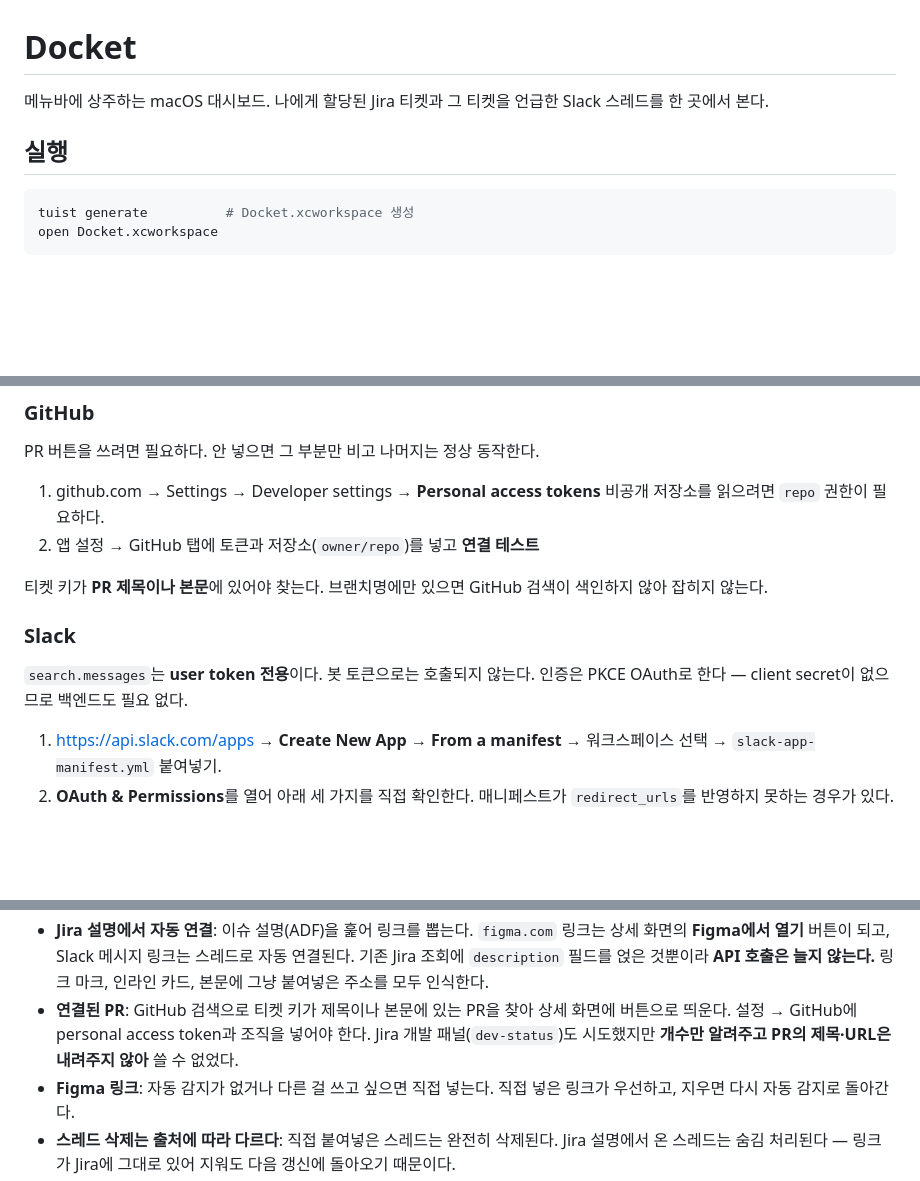
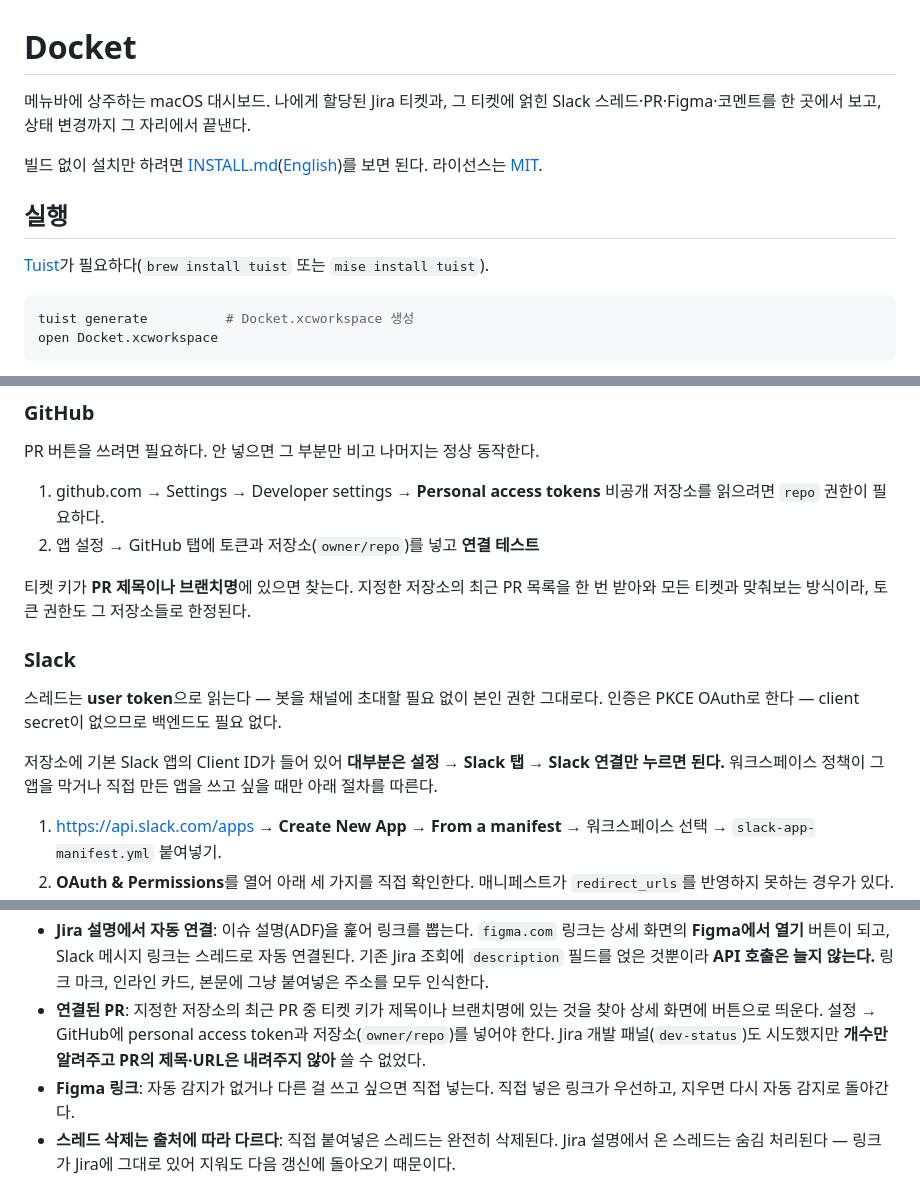
Before and after one commit to uuu1101/docket, a Markdown page: README.md, 3 parts joined by grey strips. GitHub-like rendering; blank space fills up the shorter version.

````diff
--- a/README.md
+++ b/README.md
@@ -1,9 +1,14 @@
 # Docket
 
-메뉴바에 상주하는 macOS 대시보드. 나에게 할당된 Jira 티켓과 그 티켓을 언급한 Slack
-스레드를 한 곳에서 본다.
+메뉴바에 상주하는 macOS 대시보드. 나에게 할당된 Jira 티켓과, 그 티켓에 얽힌 Slack
+스레드·PR·Figma·코멘트를 한 곳에서 보고, 상태 변경까지 그 자리에서 끝낸다.
+
+빌드 없이 설치만 하려면 [INSTALL.md](INSTALL.md)([English](INSTALL.en.md))를 보면 된다.
+라이선스는 [MIT](LICENSE).
 
 ## 실행
+
+[Tuist](https://tuist.dev)가 필요하다(`brew install tuist` 또는 `mise install tuist`).
 
 ```bash
 tuist generate          # Docket.xcworkspace 생성
@@ -51,13 +56,17 @@ PR 버튼을 쓰려면 필요하다. 안 넣으면 그 부분만 비고 나머
    비공개 저장소를 읽으려면 `repo` 권한이 필요하다.
 2. 앱 설정 → GitHub 탭에 토큰과 저장소(`owner/repo`)를 넣고 **연결 테스트**
 
-티켓 키가 **PR 제목이나 본문**에 있어야 찾는다. 브랜치명에만 있으면 GitHub 검색이
-색인하지 않아 잡히지 않는다.
+티켓 키가 **PR 제목이나 브랜치명**에 있으면 찾는다. 지정한 저장소의 최근 PR 목록을
+한 번 받아와 모든 티켓과 맞춰보는 방식이라, 토큰 권한도 그 저장소들로 한정된다.
 
 ### Slack
 
-`search.messages`는 **user token 전용**이다. 봇 토큰으로는 호출되지 않는다.
+스레드는 **user token**으로 읽는다 — 봇을 채널에 초대할 필요 없이 본인 권한 그대로다.
 인증은 PKCE OAuth로 한다 — client secret이 없으므로 백엔드도 필요 없다.
+
+저장소에 기본 Slack 앱의 Client ID가 들어 있어 **대부분은 설정 → Slack 탭 → Slack
+연결만 누르면 된다.** 워크스페이스 정책이 그 앱을 막거나 직접 만든 앱을 쓰고 싶을
+때만 아래 절차를 따른다.
 
 1. https://api.slack.com/apps → **Create New App** → **From a manifest** →
    워크스페이스 선택 → `slack-app-manifest.yml` 붙여넣기.
@@ -114,10 +123,10 @@ Slack을 설정하지 않아도 Jira 대시보드는 정상 동작한다.
   상세 화면의 **Figma에서 열기** 버튼이 되고, Slack 메시지 링크는 스레드로 자동 연결된다.
   기존 Jira 조회에 `description` 필드를 얹은 것뿐이라 **API 호출은 늘지 않는다.** 링크
   마크, 인라인 카드, 본문에 그냥 붙여넣은 주소를 모두 인식한다.
-- **연결된 PR**: GitHub 검색으로 티켓 키가 제목이나 본문에 있는 PR을 찾아 상세 화면에
-  버튼으로 띄운다. 설정 → GitHub에 personal access token과 조직을 넣어야 한다.
-  Jira 개발 패널(`dev-status`)도 시도했지만 **개수만 알려주고 PR의 제목·URL은 내려주지
-  않아** 쓸 수 없었다.
+- **연결된 PR**: 지정한 저장소의 최근 PR 중 티켓 키가 제목이나 브랜치명에 있는 것을
+  찾아 상세 화면에 버튼으로 띄운다. 설정 → GitHub에 personal access token과
+  저장소(`owner/repo`)를 넣어야 한다. Jira 개발 패널(`dev-status`)도 시도했지만
+  **개수만 알려주고 PR의 제목·URL은 내려주지 않아** 쓸 수 없었다.
 - **Figma 링크**: 자동 감지가 없거나 다른 걸 쓰고 싶으면 직접 넣는다. 직접 넣은 링크가
   우선하고, 지우면 다시 자동 감지로 돌아간다.
 - **스레드 삭제는 출처에 따라 다르다**: 직접 붙여넣은 스레드는 완전히 삭제된다. Jira
````
Also changed, not shown: other parts of README.md (+3 -3 lines), INSTALL.en.md (+7 -6 lines), INSTALL.md (+5 -5 lines).
